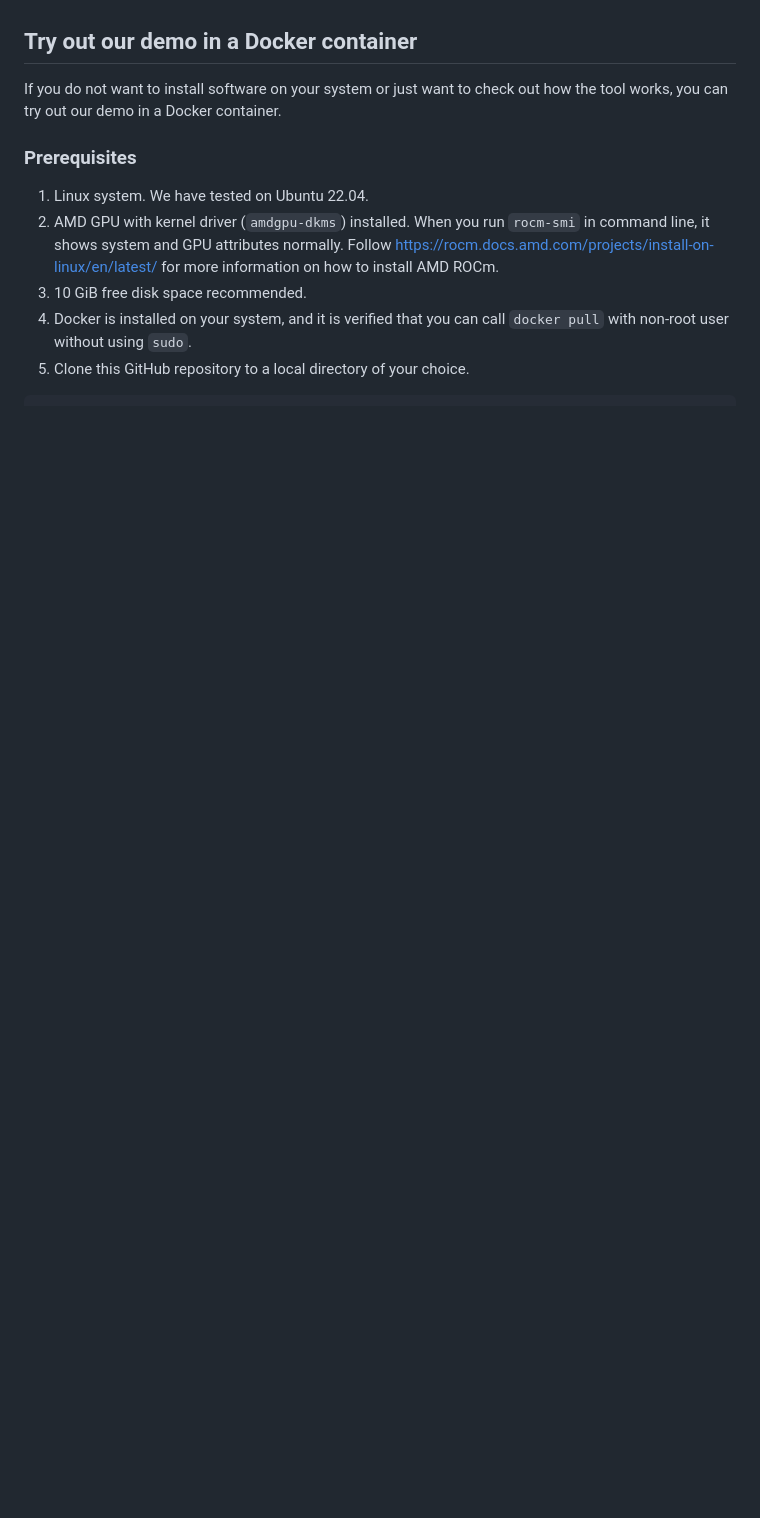
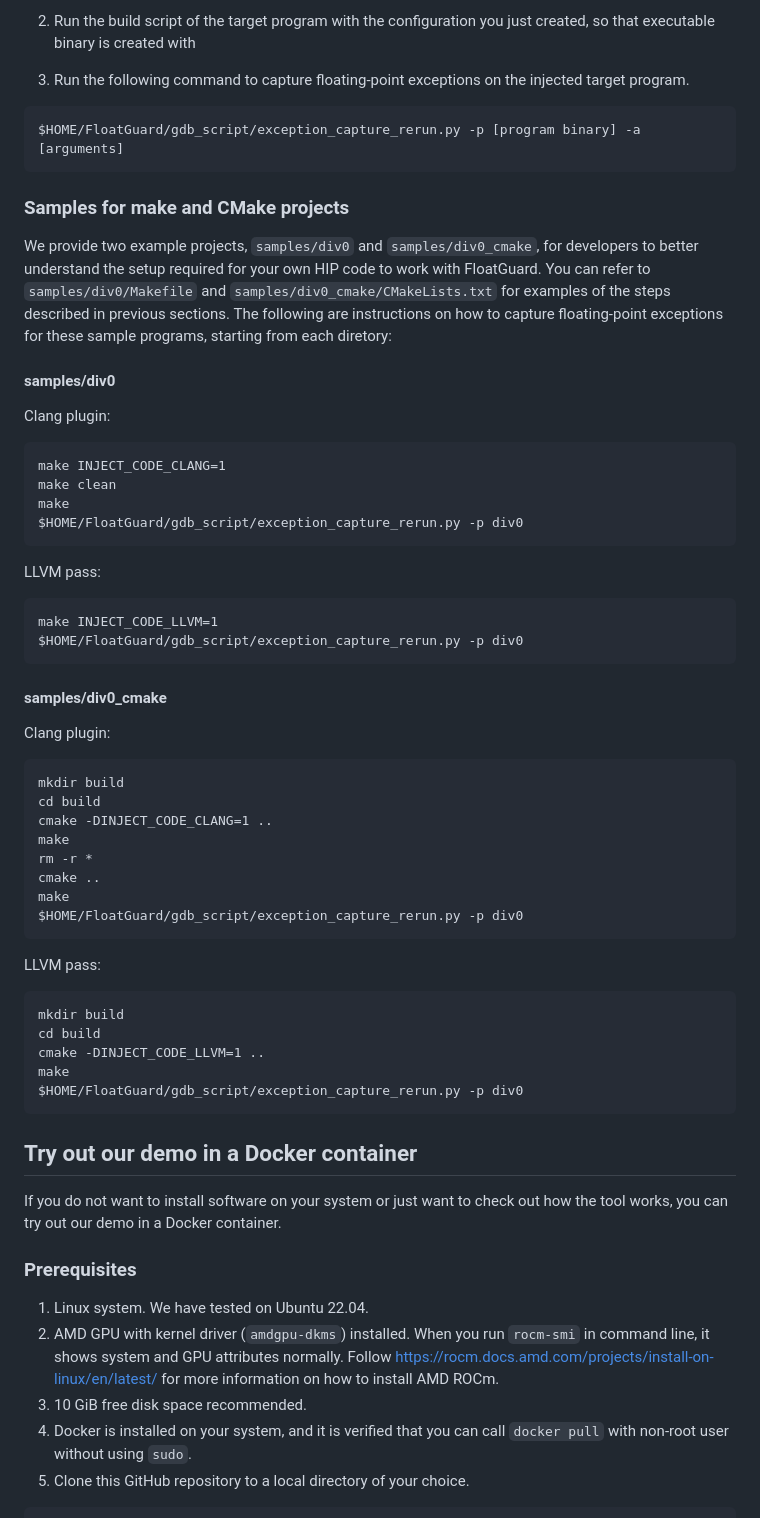
Before and after one commit to LLNL/FloatGuard, a Markdown page: README.md, the part around one of its changes. GitHub-like rendering; blank space fills up the shorter version.

````diff
--- a/README.md
+++ b/README.md
@@ -86,3 +95,62 @@ simply calling `make`.
+2. Run the build script of the target program with the configuration you just
+created, so that executable binary is created with
+
+3. Run the following command to capture floating-point exceptions on the injected
+target program.
+
+```
+$HOME/FloatGuard/gdb_script/exception_capture_rerun.py -p [program binary] -a [arguments]
+```
+
+### Samples for make and CMake projects
+
+We provide two example projects, `samples/div0` and `samples/div0_cmake`, for developers
+to better understand the setup required for your own HIP code to work with FloatGuard.
+You can refer to `samples/div0/Makefile` and `samples/div0_cmake/CMakeLists.txt` for examples
+of the steps described in previous sections. The following are instructions on how to
+capture floating-point exceptions for these sample programs, starting from each diretory:
+
+#### samples/div0
+
+Clang plugin:
+
+```
+make INJECT_CODE_CLANG=1
+make clean
+make
+$HOME/FloatGuard/gdb_script/exception_capture_rerun.py -p div0
+```
+
+LLVM pass:
+```
+make INJECT_CODE_LLVM=1
+$HOME/FloatGuard/gdb_script/exception_capture_rerun.py -p div0
+```
+
+#### samples/div0_cmake
+
+Clang plugin:
+
+```
+mkdir build
+cd build
+cmake -DINJECT_CODE_CLANG=1 ..
+make
+rm -r *
+cmake ..
+make
+$HOME/FloatGuard/gdb_script/exception_capture_rerun.py -p div0
+```
+
+LLVM pass:
+
+```
+mkdir build
+cd build
+cmake -DINJECT_CODE_LLVM=1 ..
+make
+$HOME/FloatGuard/gdb_script/exception_capture_rerun.py -p div0
+```
 
 ## Try out our demo in a Docker container
 
````
Also changed, not shown: other parts of README.md (+45 -36 lines).
